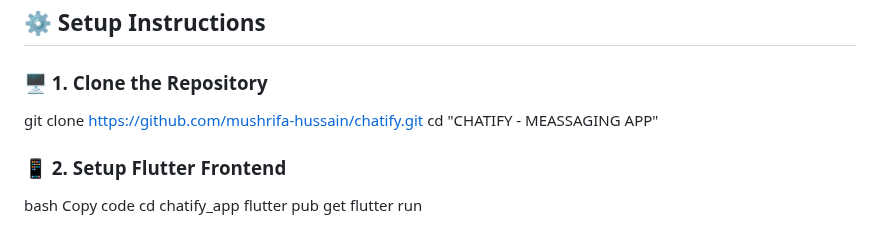
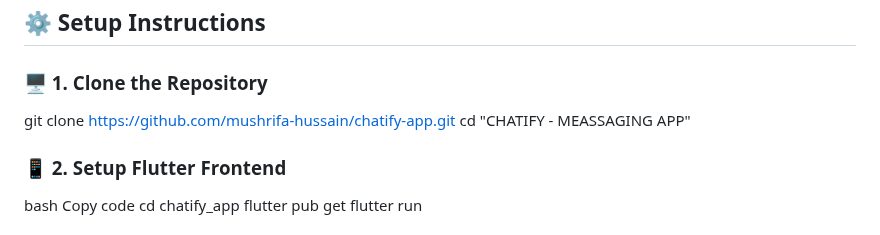
Before and after one commit to mushrifa-hussain/chatify-app, a Markdown page: README.md, the part around the change. GitHub-like rendering.

```diff
--- a/README.md
+++ b/README.md
@@ -56,7 +56,7 @@ Chatify/
 
 ### 🖥️ 1. Clone the Repository
 
-git clone https://github.com/mushrifa-hussain/chatify.git
+git clone https://github.com/mushrifa-hussain/chatify-app.git
 cd "CHATIFY - MEASSAGING APP"
 
 ### 📱 2. Setup Flutter Frontend
```
